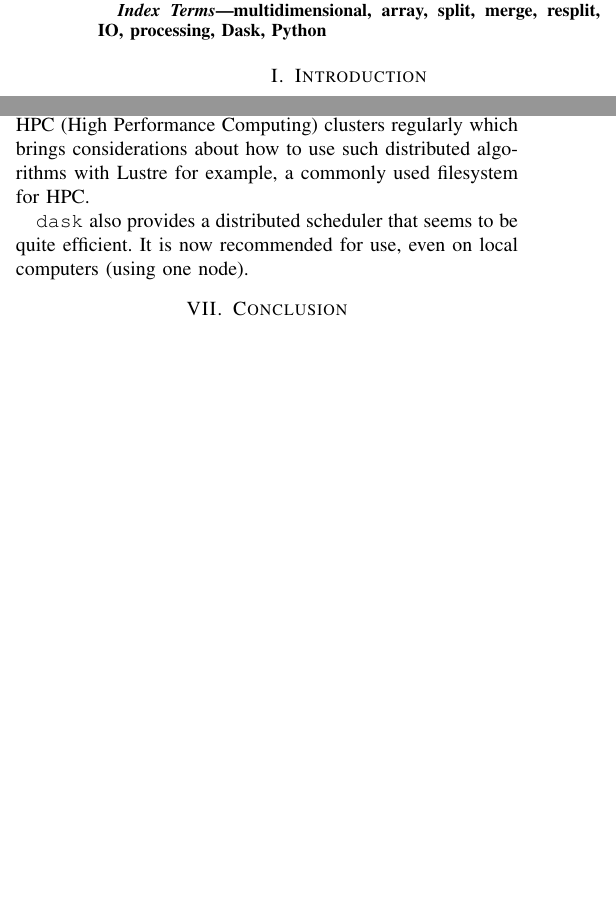
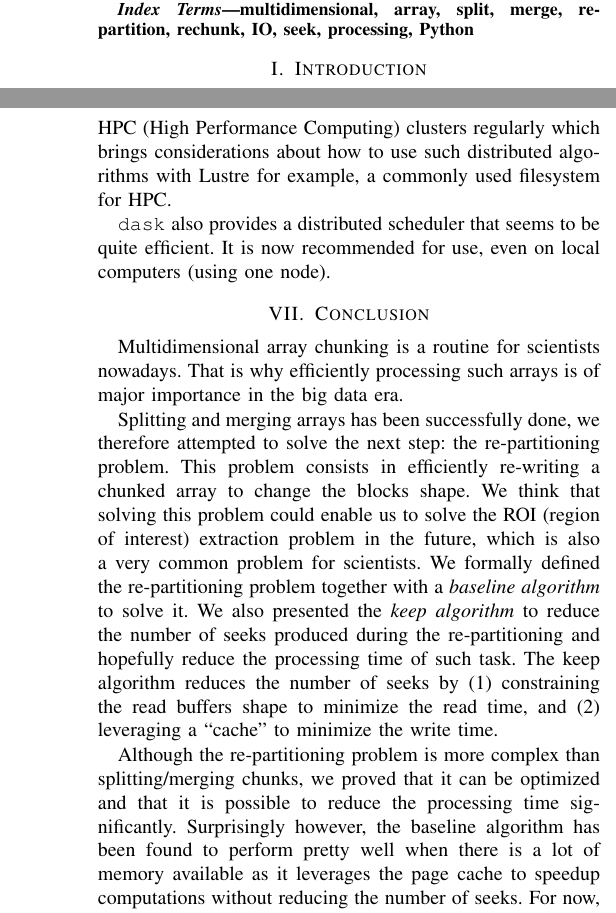
Before and after one commit to big-data-lab-team/paper-repartition, a LaTeX paper (algorithm_paper_v1.tex): two parts of the columns of pages 1 and 10 of 11 before the commit and two parts of the columns of pages 1 and 11 of 11 after it, joined at a grey line, cut so that both start at the same text, the shorter picture padded with empty space. Compiled offline with pdfLaTeX; a missing font is replaced by an installed copy or a similar font; a LaTeX package or settings file that is missing is left out.

Commit message:
added conclusion and abstract

```diff
--- a/algorithm_paper_v1.tex
+++ b/algorithm_paper_v1.tex
@@ -32,4 +32,3 @@
 \maketitle
 
 \begin{abstract}
-Todo.
@@ -36,7 +53,9 @@ Todo.
+memory available is smaller than the array size.
+
 \end{abstract}
 
 \begin{IEEEkeywords}
-multidimensional, array, split, merge, resplit, IO, processing, Dask, Python
+multidimensional, array, split, merge, re-partition, rechunk, IO, seek, processing, Python
 \end{IEEEkeywords}
 
 %----------------------------------------
@@ -986,3 +1005,25 @@ It is now recommended for use, even on local computers (using one node).
 \section{Conclusion}
 %----------------------------------------
 
+Multidimensional array chunking is a routine for scientists nowadays.
+That is why efficiently processing such arrays is of major importance in the big data era.
+
+Splitting and merging arrays has been successfully done, we therefore attempted
+to solve the next step: the re-partitioning problem.
+This problem consists in efficiently re-writing a chunked array to change the blocks shape.
+We think that solving this problem could enable us to solve the ROI (region of interest)
+extraction problem in the future, which is also a very common problem for scientists.
+We formally defined the re-partitioning problem together with a \emph{baseline algorithm} to solve it.
+We also presented the \emph{keep algorithm} to reduce the number of seeks produced during
+the re-partitioning and hopefully reduce the processing time of such task.
+The keep algorithm reduces the number of seeks by
+(1) constraining the read buffers shape to minimize the read time, and
+(2) leveraging a ``cache" to minimize the write time.
+
+Although the re-partitioning problem is more complex than splitting/merging chunks,
+we proved that it can be optimized and that it is possible to reduce the
+processing time significantly.
+Surprisingly however, the baseline algorithm has been found to perform pretty
+well when there is a lot of memory available as it leverages the page cache to
+speedup computations without reducing the number of seeks.
+For now, the keep algorithm may be more interesting than the baseline algorithm
```
Also changed, not shown: algorithm_paper_v1.tex (27 more changed lines).
